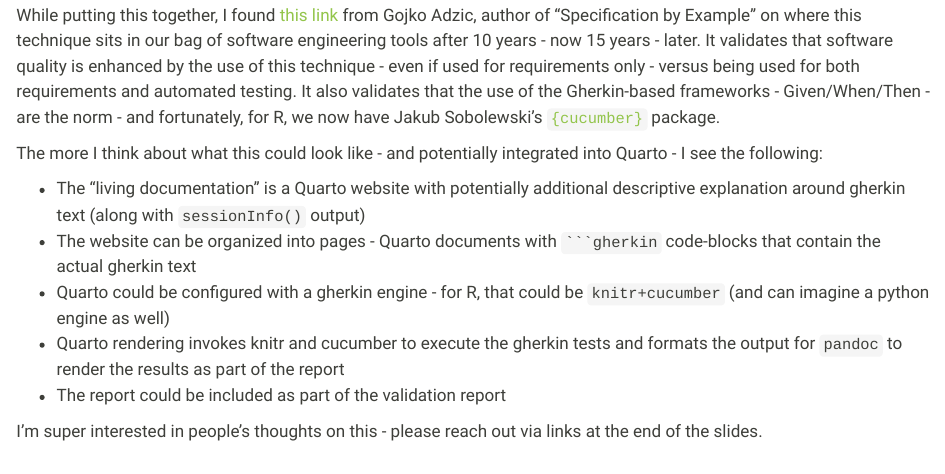
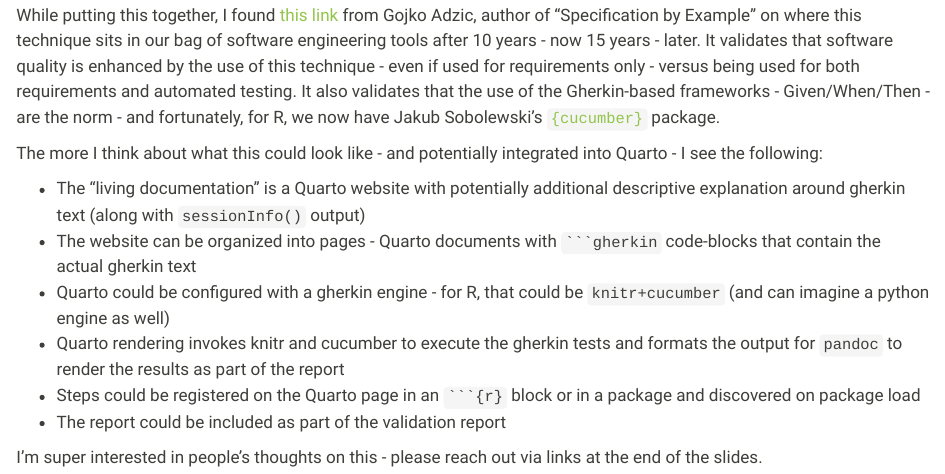
Before and after one commit to brianrepko/blog, a Quarto document (posts/2025-11-06-quarto-gherkin/index.qmd): the page in a window 1100 px wide, from 380 px down. Rendered offline with R 4.5, knitr and Pandoc in place of Quarto, with nearby package versions.

Commit message:
add another comment on steps

````diff
--- a/posts/2025-11-06-quarto-gherkin/index.qmd
+++ b/posts/2025-11-06-quarto-gherkin/index.qmd
@@ -29,6 +29,7 @@
 * The website can be organized into pages - Quarto documents with ` ```gherkin` code-blocks that contain the actual gherkin text
 * Quarto could be configured with a gherkin engine - for R, that could be `knitr+cucumber` (and can imagine a python engine as well)
 * Quarto rendering invokes knitr and cucumber to execute the gherkin tests and formats the output for `pandoc` to render the results as part of the report
+* Steps could be registered on the Quarto page in an ` ```{r}` block or in a package and discovered on package load
 * The report could be included as part of the validation report
 
 I'm super interested in people's thoughts on this - please reach out via links at the end of the slides.
````
